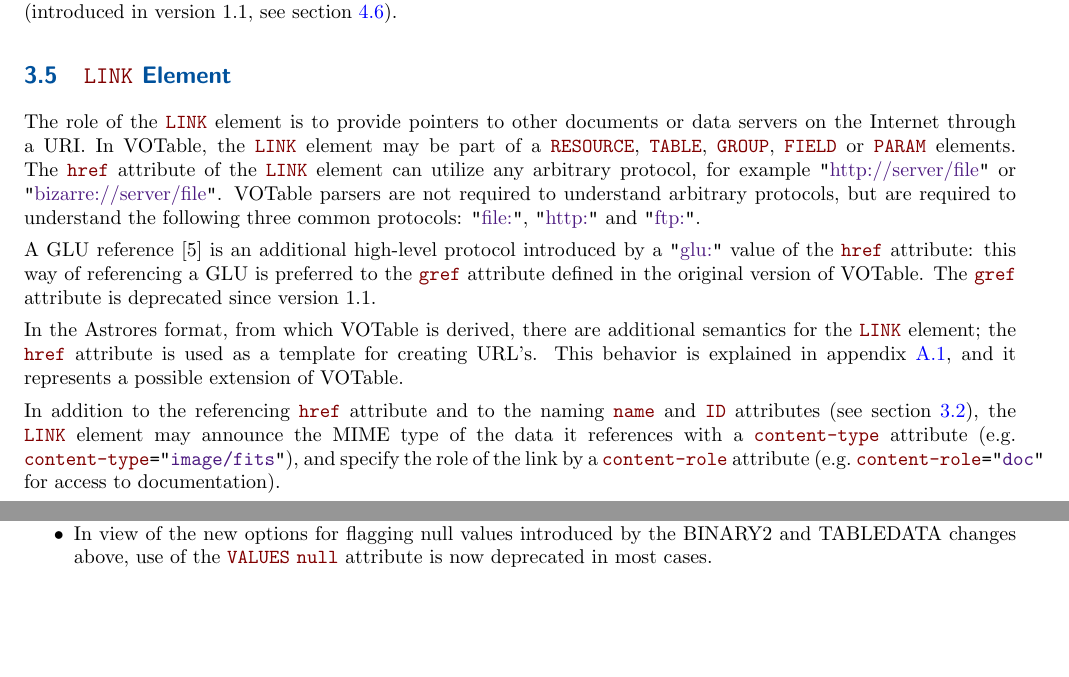
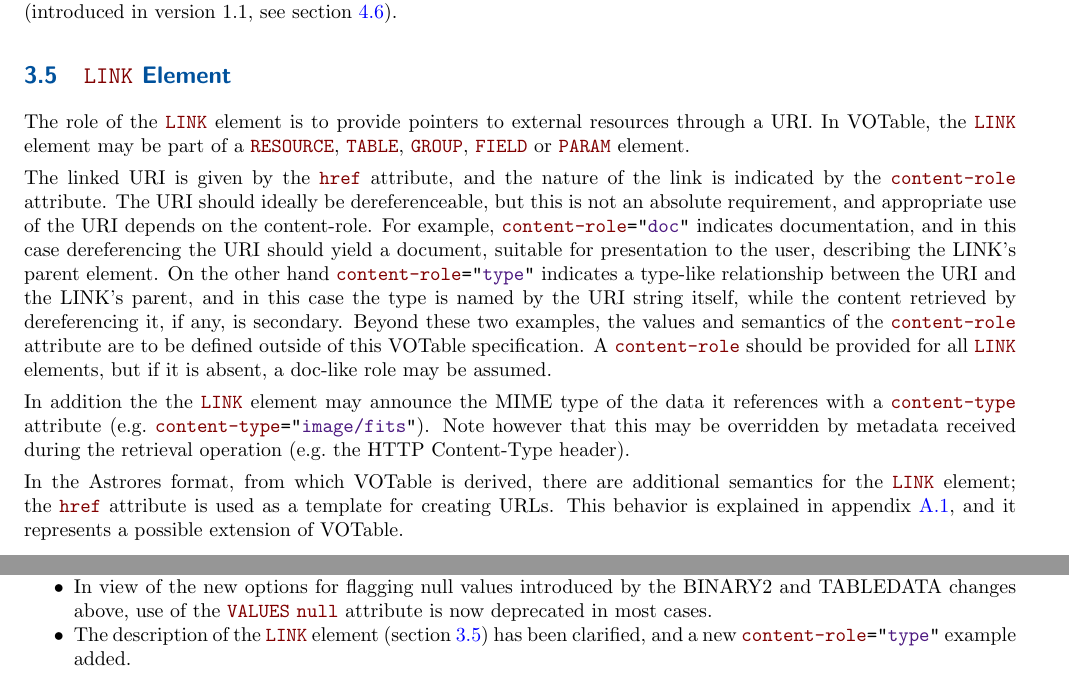
Before and after one commit to ivoa-std/VOTable, a LaTeX document (votable.tex): two parts of pages 10 and 26 of 32, joined at a grey line, cut so that both start at the same text, the shorter picture padded with empty space. Compiled offline with pdfLaTeX.

Commit message:
votable: first draft at clarification of LINK description

```diff
--- a/votable.tex
+++ b/votable.tex
@@ -847,37 +847,43 @@ to link the element to some external data model
 \label{sec:link}
 \label{elem:LINK}
 
-The role of the {\elem{LINK}} element is to provide pointers to other documents
-or data servers on the Internet through a URI. In VOTable, the {\elem{LINK}}
+The role of the {\elem{LINK}} element is to provide pointers
+to external resources
+through a URI. In VOTable, the {\elem{LINK}}
 element may be part of a {\elem{RESOURCE}},
-{\elem{TABLE}}, \elem{GROUP}, {\elem{FIELD}} or \elem{PARAM} elements.
-The {\attr{href}}
-attribute of the {\elem{LINK}} element can utilize any arbitrary protocol,
-for example \literalvalue{http://server/file} or \literalvalue{bizarre://server/file}.
-VOTable parsers are not required to understand arbitrary protocols,
-but are required to understand the following three common protocols:
-\literalvalue{file:}, \literalvalue{http:} and \literalvalue{ftp:}.
-
-A GLU reference [5] is an additional high-level protocol
-introduced by a \literalvalue{glu:} value of the \attr{href} attribute:
-this way of referencing a  GLU is preferred %in this version of VOTable
-to the \attr{gref} attribute defined in the original version of VOTable.
-The {\attr{gref}} attribute is deprecated since version 1.1.
+{\elem{TABLE}}, \elem{GROUP}, {\elem{FIELD}} or \elem{PARAM} element.
+
+The linked URI is given by the \attr{href} attribute,
+and the nature of the link is indicated by the \attr{content-role} attribute.
+The URI should ideally be dereferenceable,
+but this is not an absolute requirement,
+and appropriate use of the URI depends on the content-role.
+For example, \attrval{content-role}{doc} indicates documentation,
+and in this case dereferencing the URI should yield a document,
+suitable for presentation to the user, describing the LINK's parent element.
+On the other hand \attrval{content-role}{type} indicates a type-like
+relationship between the URI and the LINK's parent,
+and in this case the type is named by the URI string itself,
+while the content retrieved by dereferencing it, if any, is secondary.
+Beyond these two examples, the values and semantics of
+the \attr{content-role} attribute are to be defined outside of this
+VOTable specification.
+A \attr{content-role} should be provided for all \elem{LINK} elements,
+but if it is absent, a doc-like role may be assumed.
+
+In addition the the \elem{LINK} element
+may announce the MIME type of the data it references
+with a \attr{content-type} attribute (e.g.\ \attrval{content-type}{image/fits}).
+Note however that this may be overridden
+by metadata received during the retrieval operation
+(e.g.\ the HTTP Content-Type header).
 
 In the Astrores format, from which VOTable is derived,
 there are additional semantics for the {\elem{LINK}}
 element; the \elem{href} attribute is used as a template for creating
-URL's. This behavior is explained in \Arefx{LINK}{Appendix A.1},
-and it represents %a further proposal,
+URLs. This behavior is explained in \Arefx{LINK}{Appendix A.1},
+and it represents
 a possible extension of VOTable.
-
-In addition to the referencing \attr{href} %and \attr{gref} attributes
-attribute and to the naming \attr{name} and \attr{ID} attributes
-(see \Aref{sec:name}{name and ID}), the \elem{LINK} element
-may announce the MIME type of the data it references
-with a \attr{content-type}  attribute (e.g.\ \attrval{content-type}{image/fits}),
-and specify the role of the link by a \attr{content-role} attribute
-(e.g.\ \attrval{content-role}{doc} for access to documentation).
 
 \subsection{\elem{TABLE} Element}
 \label{elem:TABLE}
@@ -2204,6 +2210,9 @@ version 1.2 are:
 \item In view of the new options for flagging null values introduced by the
       BINARY2 and TABLEDATA changes above, use of the
       \elem{VALUES} \attr{null} attribute is now deprecated in most cases.
+\item The description of the \elem{LINK} element (\Aref{sec:link}{section 3.5})
+      has been clarified, and a new \attrval{content-role}{type}
+      example added.
 \item The MIME type section (now \Aref{sec:mime}{section 8}) now describes
       the new {\tt serialization} parameter that can be used to specify
       serialization type.
```
